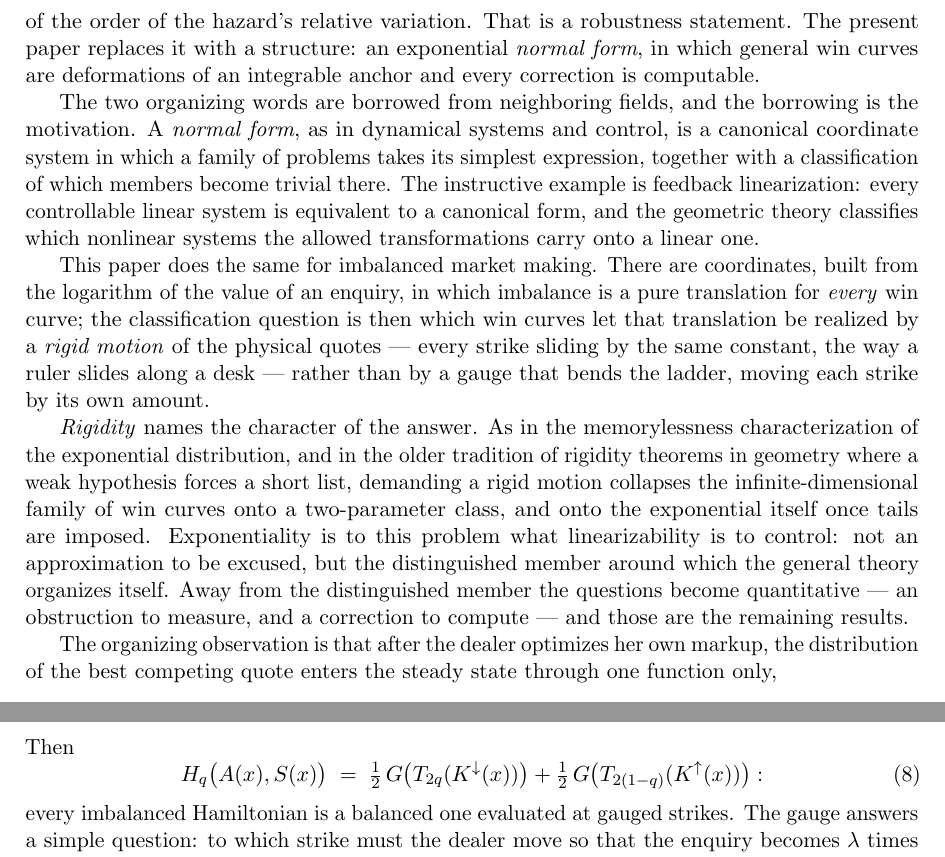
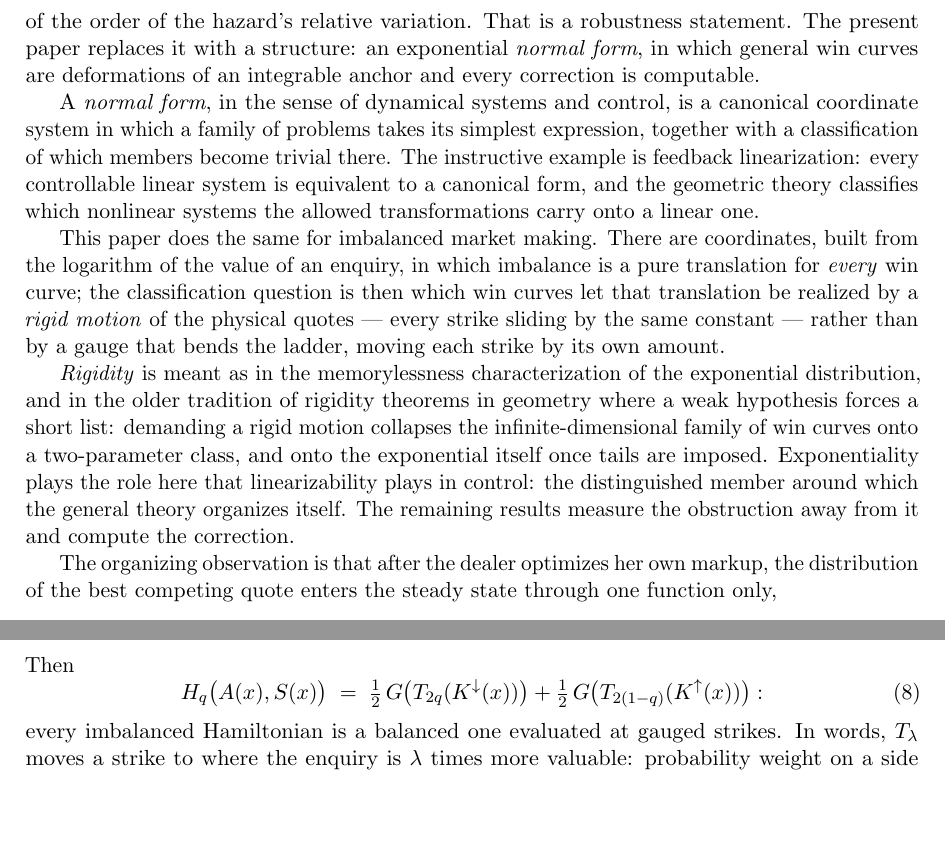
Before and after one commit to microprediction/inventory, a LaTeX paper (papers/exponential_normal_form/exponential_normal_form.tex): two parts of pages 2 and 6 of 16 before the commit and two parts of pages 2 and 5 of 16 after it, joined at a grey line, cut so that both start at the same text, the shorter picture padded with empty space. Compiled offline with pdfLaTeX.

Commit message:
Strip flowery prose
The meta-sentence about borrowed words is gone; the normal-form and rigidity
paragraphs now state their content directly. Also cut: the ruler-on-a-desk
image, "the distinction is not pedantic", "not an approximation to be
excused", "answers a simple question", and "happens to be".

Co-Authored-By: Claude Fable 5 <noreply@anthropic.com>

```diff
--- a/papers/exponential_normal_form/exponential_normal_form.tex
+++ b/papers/exponential_normal_form/exponential_normal_form.tex
@@ -35,11 +35,11 @@ In the sealed-bid model of \citet{cotton2026skew}, exponential competing quotes
 
 The exponential assumption invites the obvious question, and \citet{cotton2026skew} gave it a local answer: only the hazard at the quotes actually made enters, and if the hazard varies slowly across the visited strikes the equivalence holds approximately with the local width, with error of the order of the hazard's relative variation. That is a robustness statement. The present paper replaces it with a structure: an exponential \emph{normal form}, in which general win curves are deformations of an integrable anchor and every correction is computable.
 
-The two organizing words are borrowed from neighboring fields, and the borrowing is the motivation. A \emph{normal form}, as in dynamical systems and control, is a canonical coordinate system in which a family of problems takes its simplest expression, together with a classification of which members become trivial there. The instructive example is feedback linearization: every controllable linear system is equivalent to a canonical form, and the geometric theory classifies which nonlinear systems the allowed transformations carry onto a linear one.
+A \emph{normal form}, in the sense of dynamical systems and control, is a canonical coordinate system in which a family of problems takes its simplest expression, together with a classification of which members become trivial there. The instructive example is feedback linearization: every controllable linear system is equivalent to a canonical form, and the geometric theory classifies which nonlinear systems the allowed transformations carry onto a linear one.
 
-This paper does the same for imbalanced market making. There are coordinates, built from the logarithm of the value of an enquiry, in which imbalance is a pure translation for \emph{every} win curve; the classification question is then which win curves let that translation be realized by a \emph{rigid motion} of the physical quotes --- every strike sliding by the same constant, the way a ruler slides along a desk --- rather than by a gauge that bends the ladder, moving each strike by its own amount.
+This paper does the same for imbalanced market making. There are coordinates, built from the logarithm of the value of an enquiry, in which imbalance is a pure translation for \emph{every} win curve; the classification question is then which win curves let that translation be realized by a \emph{rigid motion} of the physical quotes --- every strike sliding by the same constant --- rather than by a gauge that bends the ladder, moving each strike by its own amount.
 
-\emph{Rigidity} names the character of the answer. As in the memorylessness characterization of the exponential distribution, and in the older tradition of rigidity theorems in geometry where a weak hypothesis forces a short list, demanding a rigid motion collapses the infinite-dimensional family of win curves onto a two-parameter class, and onto the exponential itself once tails are imposed. Exponentiality is to this problem what linearizability is to control: not an approximation to be excused, but the distinguished member around which the general theory organizes itself. Away from the distinguished member the questions become quantitative --- an obstruction to measure, and a correction to compute --- and those are the remaining results.
+\emph{Rigidity} is meant as in the memorylessness characterization of the exponential distribution, and in the older tradition of rigidity theorems in geometry where a weak hypothesis forces a short list: demanding a rigid motion collapses the infinite-dimensional family of win curves onto a two-parameter class, and onto the exponential itself once tails are imposed. Exponentiality plays the role here that linearizability plays in control: the distinguished member around which the general theory organizes itself. The remaining results measure the obstruction away from it and compute the correction.
 
 The organizing observation is that after the dealer optimizes her own markup, the distribution of the best competing quote enters the steady state through one function only,
 \[
@@ -157,7 +157,7 @@ Then
 H_q\big(A(x),S(x)\big) \;=\; \tfrac12\, G\big(T_{2q}(K^{\downarrow}(x))\big) + \tfrac12\, G\big(T_{2(1-q)}(K^{\uparrow}(x))\big):
 \label{eq:pointwise}
 \end{equation}
-every imbalanced Hamiltonian is a balanced one evaluated at gauged strikes. The gauge answers a simple question: to which strike must the dealer move so that the enquiry becomes $\lambda$ times more valuable? Probability weight on a side is thereby traded for a slide of its strike. For exponential $\Phi$ the gauge is the constant translation $T_\lambda(K) = K - \tfrac1h\log \lambda$; in general $T_\lambda(K) - K$ depends on $K$, and the exponential case is the only one in which it does not.
+every imbalanced Hamiltonian is a balanced one evaluated at gauged strikes. In words, $T_\lambda$ moves a strike to where the enquiry is $\lambda$ times more valuable: probability weight on a side is traded for a slide of its strike. For exponential $\Phi$ the gauge is the constant translation $T_\lambda(K) = K - \tfrac1h\log \lambda$; in general $T_\lambda(K) - K$ depends on $K$, and the exponential case is the only one in which it does not.
 
 \begin{theorem}[Sidewise gauge rigidity]\label{thm:rigidity}
 Let $G$ be positive and strictly decreasing with $\Phi$ continuously differentiable on an interval $I$, and suppose that for every $\lambda$ in some open interval around $1$ the gauge $T_\lambda$ restricted to $I$ is a translation: $T_\lambda(K) = K - t(\lambda)$ for a constant $t(\lambda)$. Then $\Phi'$ is constant on $I$: $G$ is exponential there.
```
Also changed, not shown: papers/exponential_normal_form/exponential_normal_form.tex (6 more changed lines).
